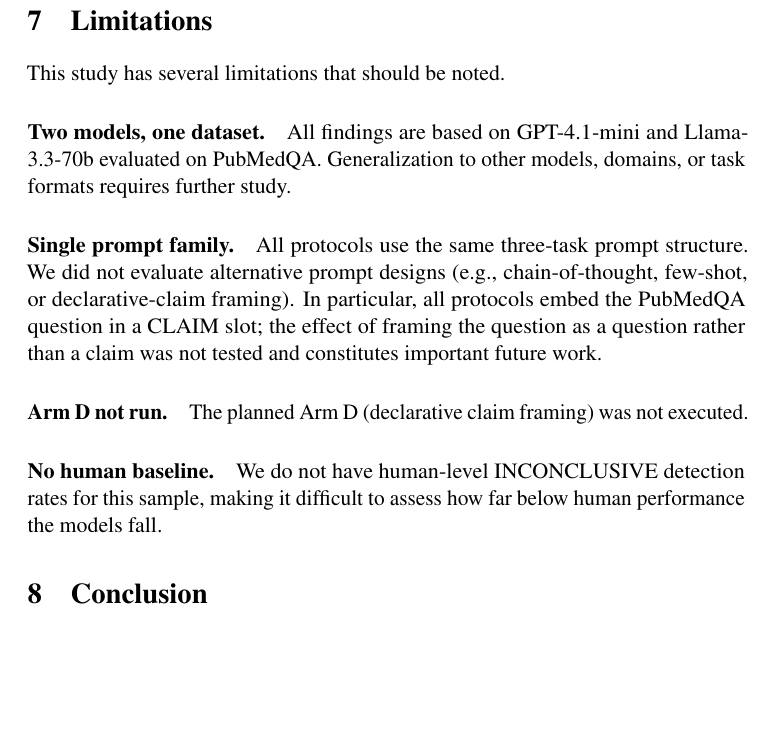
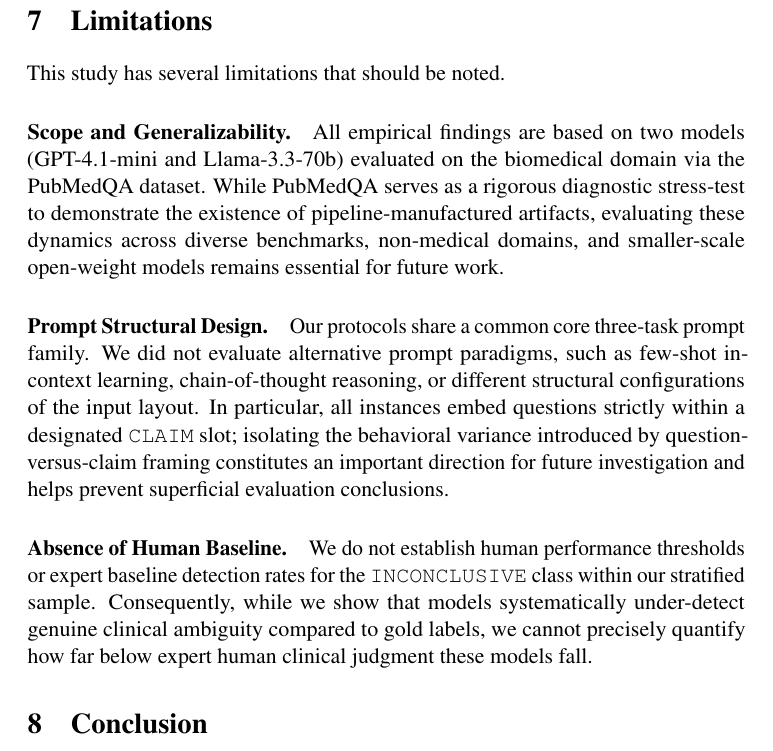
Before and after one commit to Haifawaeedd/pipeline-artifacts, a LaTeX paper (paper/main.tex): part of page 12 of 12, cut so that both start at the same text, the shorter picture padded with empty space. Compiled offline with pdfLaTeX; a LaTeX package or settings file that is missing is left out.

Commit message:
Rewrite Limitations (remove Arm D, expand 3 paragraphs); add RLHF sentence in §4.4 calibration

```diff
--- a/paper/main.tex
+++ b/paper/main.tex
@@ -285,13 +285,11 @@ Based on the five findings above, we propose the following six fields that shoul
 
 This study has several limitations that should be noted.
 
-\paragraph{Two models, one dataset.} All findings are based on GPT-4.1-mini and Llama-3.3-70b evaluated on PubMedQA. Generalization to other models, domains, or task formats requires further study.
+\paragraph{Scope and Generalizability.} All empirical findings are based on two models (GPT-4.1-mini and Llama-3.3-70b) evaluated on the biomedical domain via the PubMedQA dataset. While PubMedQA serves as a rigorous diagnostic stress-test to demonstrate the existence of pipeline-manufactured artifacts, evaluating these dynamics across diverse benchmarks, non-medical domains, and smaller-scale open-weight models remains essential for future work.
 
-\paragraph{Single prompt family.} All protocols use the same three-task prompt structure. We did not evaluate alternative prompt designs (e.g., chain-of-thought, few-shot, or declarative-claim framing). In particular, all protocols embed the PubMedQA question in a CLAIM slot; the effect of framing the question as a question rather than a claim was not tested and constitutes important future work.
+\paragraph{Prompt Structural Design.} Our protocols share a common core three-task prompt family. We did not evaluate alternative prompt paradigms, such as few-shot in-context learning, chain-of-thought reasoning, or different structural configurations of the input layout. In particular, all instances embed questions strictly within a designated \texttt{CLAIM} slot; isolating the behavioral variance introduced by question-versus-claim framing constitutes an important direction for future investigation and helps prevent superficial evaluation conclusions.
 
-\paragraph{Arm D not run.} The planned Arm D (declarative claim framing) was not executed.
-
-\paragraph{No human baseline.} We do not have human-level INCONCLUSIVE detection rates for this sample, making it difficult to assess how far below human performance the models fall.
+\paragraph{Absence of Human Baseline.} We do not establish human performance thresholds or expert baseline detection rates for the \texttt{INCONCLUSIVE} class within our stratified sample. Consequently, while we show that models systematically under-detect genuine clinical ambiguity compared to gold labels, we cannot precisely quantify how far below expert human clinical judgment these models fall.
 
 \section{Conclusion}
 
```
Also changed, not shown: paper/main.pdf, paper/main.tex (2 more changed lines).
